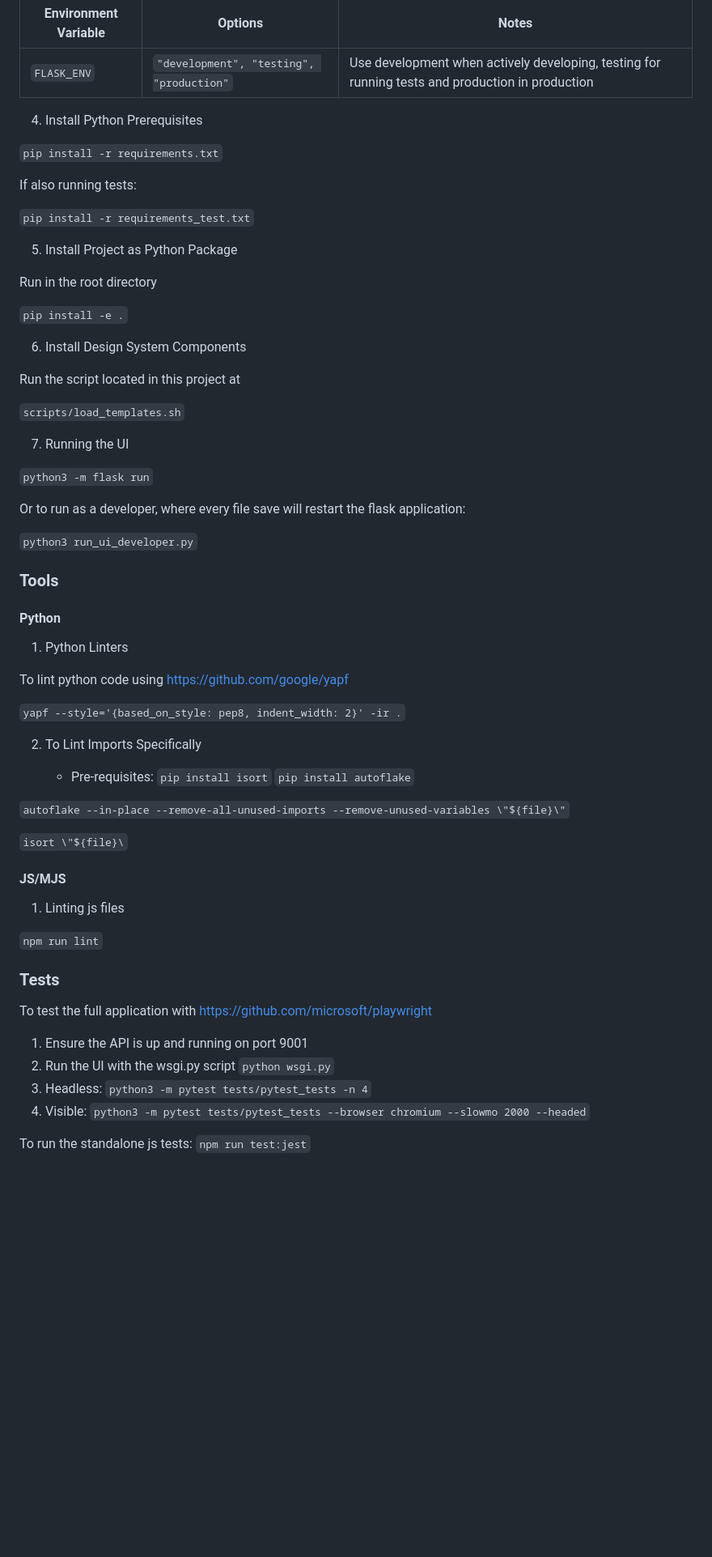
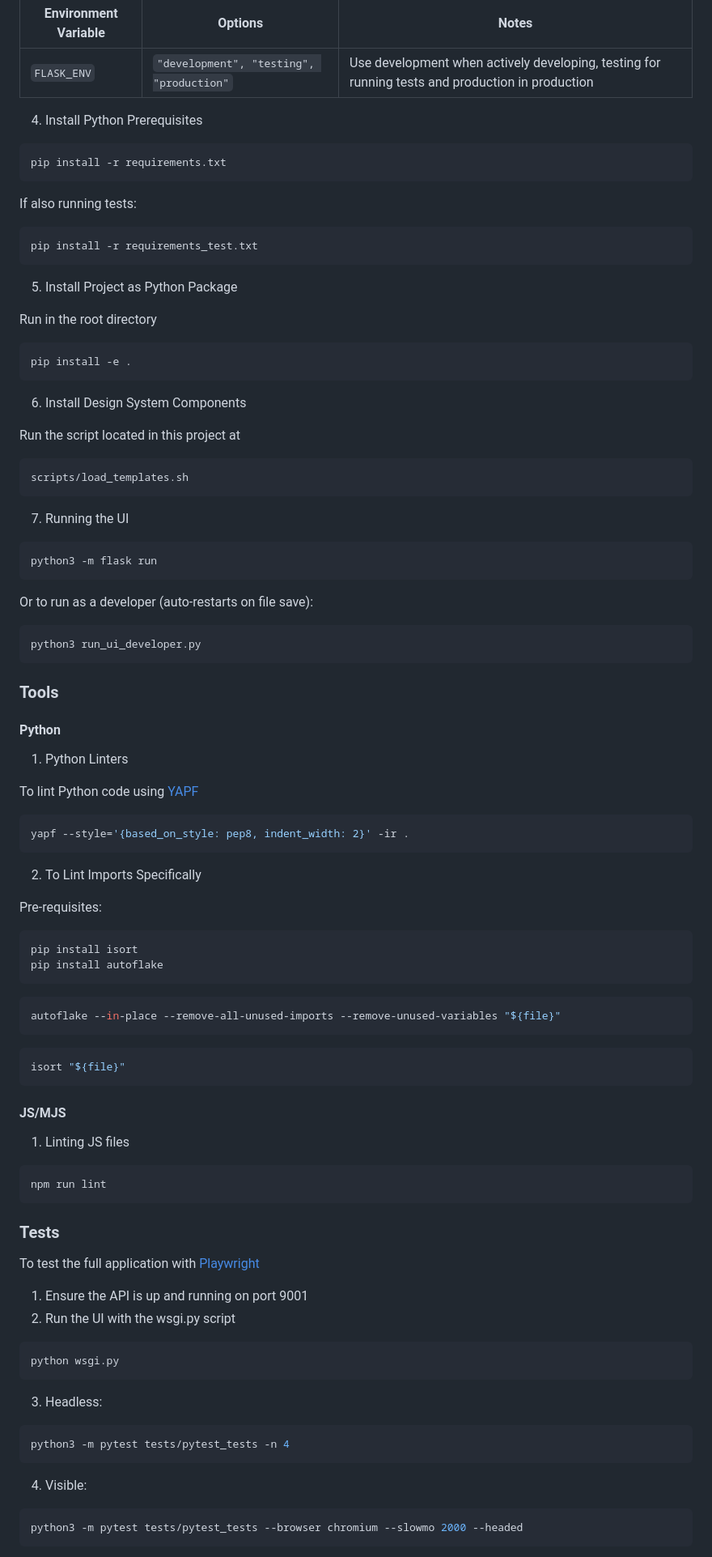
Before and after one commit to ONSdigital/address-index-ui, a Markdown page: README.md, the part around one of its changes. Shown at 81% size. Drawn GitHub-style; blank space fills up the shorter version.

Commit message:
Changed README to use better code intergration

````diff
--- a/README.md
+++ b/README.md
@@ -56,65 +56,103 @@ Optional Variables (set them according to your setup)
 | ----------------------- | ------------------------------ | ----------------------------------------------------- |
 | `FLASK_ENV`             | `"development", "testing", "production"`| Use development when actively developing, testing for running tests and production in production |
 
-
 4) Install Python Prerequisites
 
-`pip install -r requirements.txt`
+```sh
+pip install -r requirements.txt
+```
 
-   If also running tests:
+If also running tests:
 
-`pip install -r requirements_test.txt`
+```sh
+pip install -r requirements_test.txt
+```
 
 5) Install Project as Python Package
 
 Run in the root directory
 
-`pip install -e .`
+```sh
+pip install -e .
+```
 
 6) Install Design System Components
 
 Run the script located in this project at
 
-`scripts/load_templates.sh`
+```sh
+scripts/load_templates.sh
+```
 
 7) Running the UI
 
-`python3 -m flask run`
+```sh
+python3 -m flask run
+```
 
-Or to run as a developer, where every file save will restart the flask application:
+Or to run as a developer (auto-restarts on file save):
 
-`python3 run_ui_developer.py`
+```sh
+python3 run_ui_developer.py
+```
 
 ### Tools ###
 
 #### Python
+
 1) Python Linters
 
-To lint python code using [https://github.com/google/yapf](YAPF)
+To lint Python code using [YAPF](https://github.com/google/yapf)
 
-`yapf --style='{based_on_style: pep8, indent_width: 2}' -ir .`
+```sh
+yapf --style='{based_on_style: pep8, indent_width: 2}' -ir .
+```
 
 2) To Lint Imports Specifically
 
-   - Pre-requisites: `pip install isort`
-                     `pip install autoflake`
+Pre-requisites:
 
-`autoflake --in-place --remove-all-unused-imports --remove-unused-variables \"${file}\"`
+```sh
+pip install isort
+pip install autoflake
+```
 
-`isort \"${file}\`
+```sh
+autoflake --in-place --remove-all-unused-imports --remove-unused-variables "${file}"
+```
+
+```sh
+isort "${file}"
+```
 
 #### JS/MJS ####
 
-1) Linting js files
+1) Linting JS files
 
-`npm run lint`
+```sh
+npm run lint
+```
 
 ### Tests ###
-To test the full application with [https://github.com/microsoft/playwright](Playwright)
+
+To test the full application with [Playwright](https://github.com/microsoft/playwright)
+
 1. Ensure the API is up and running on port 9001
-2. Run the UI with the wsgi.py script `python wsgi.py`
-3. Headless: `python3 -m pytest tests/pytest_tests -n 4`
-4. Visible: `python3 -m pytest tests/pytest_tests --browser chromium --slowmo 2000 --headed`
+2. Run the UI with the wsgi.py script
 
-To run the standalone js tests:
-`npm run test:jest`
+```sh
+python wsgi.py
+```
+
+3. Headless:
+
+```sh
+python3 -m pytest tests/pytest_tests -n 4
+```
+
+4. Visible:
+
+```sh
+python3 -m pytest tests/pytest_tests --browser chromium --slowmo 2000 --headed
+```
+
````
Also changed, not shown: other parts of README.md (+5 -0 lines).
